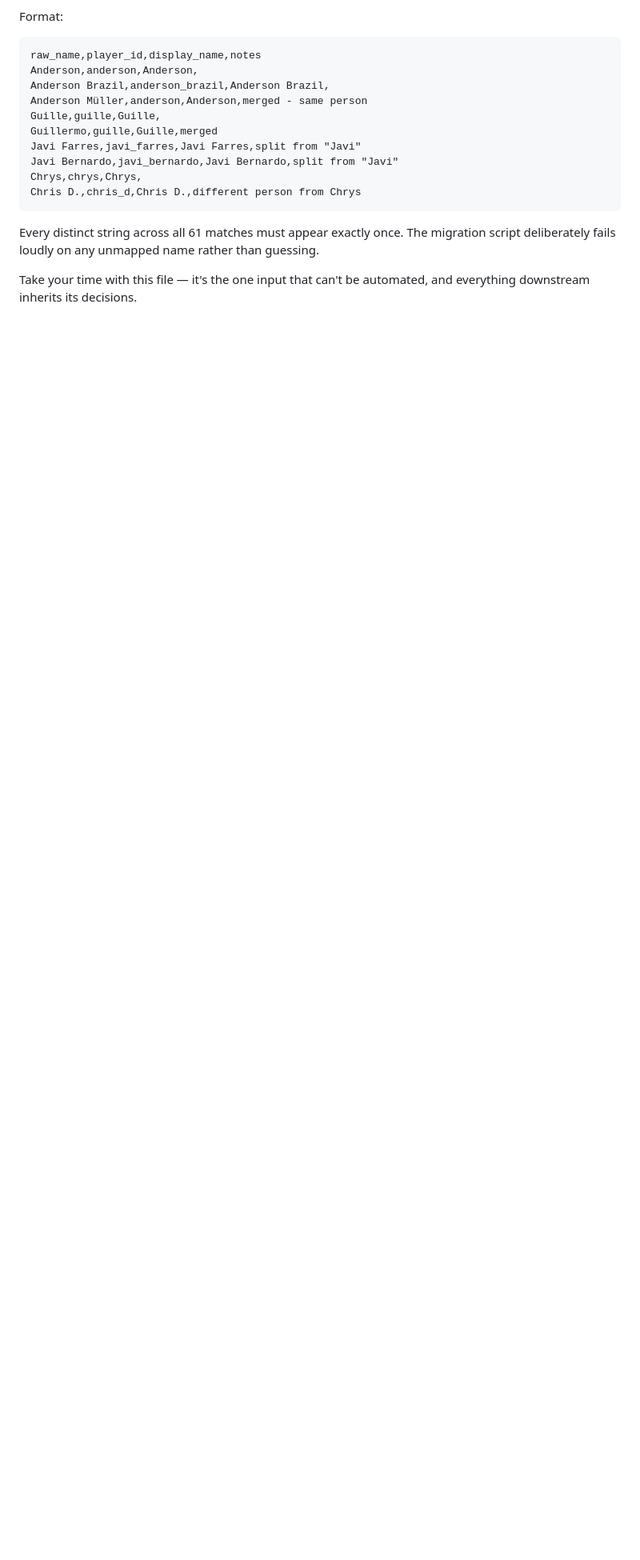
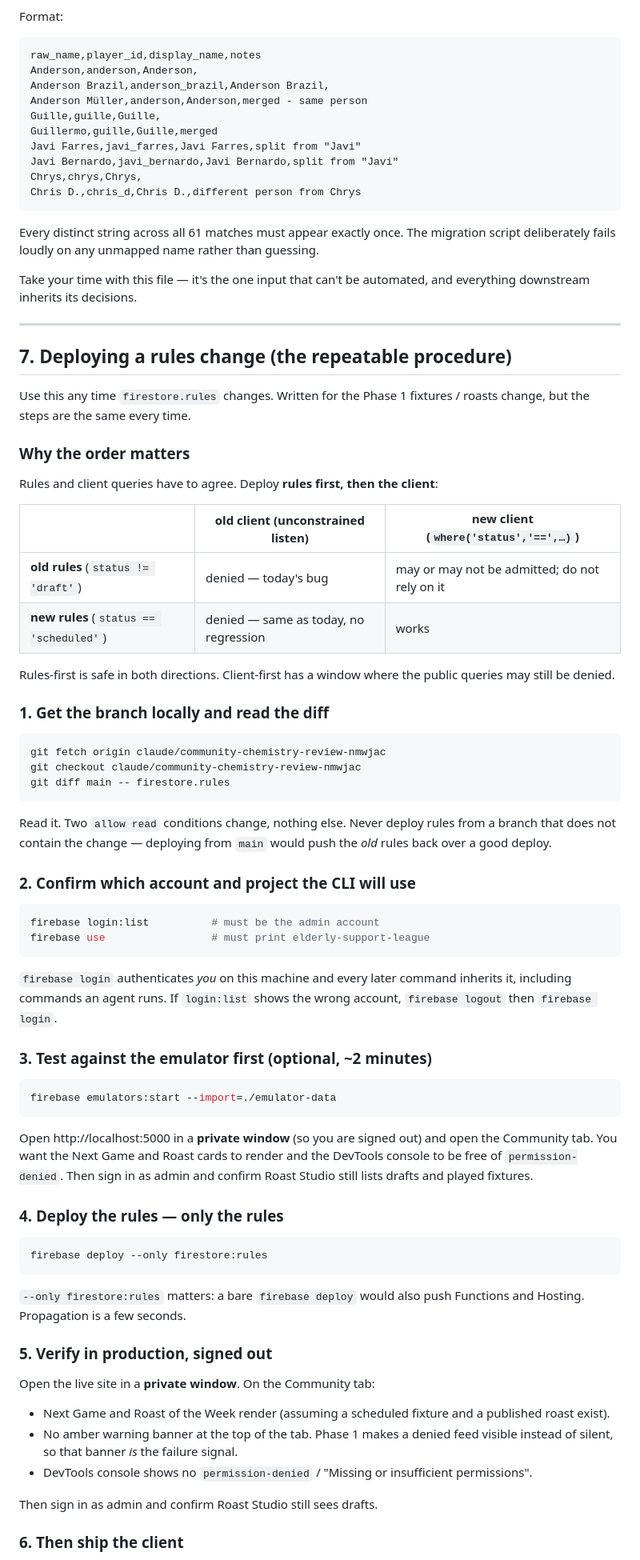
Before and after one commit to ccaannozturk/elderlysupport, a Markdown page: docs/SETUP.md, the part around one of its changes. Shown at 80% size. Rendered like a GitHub page; blank space fills up the shorter version.

Commit message:
Document the repeatable firestore.rules deploy procedure
Adds SETUP.md section 7: why rules must be deployed before the client
(the compatibility matrix between old/new rules and old/new queries),
how to verify the branch and CLI account first, emulator check,
--only firestore:rules, signed-out production verification, and
rollback via the Rules History screen.

Co-Authored-By: Claude Opus 5 <noreply@anthropic.com>
Claude-Session: https://claude.ai/code/session_01EApJ66Hd7M83KapLVnrqAA

````diff
--- a/docs/SETUP.md
+++ b/docs/SETUP.md
@@ -150,3 +150,81 @@ script deliberately fails loudly on any unmapped name rather than guessing.
 
 Take your time with this file — it's the one input that can't be automated, and
 everything downstream inherits its decisions.
+
+---
+
+## 7. Deploying a rules change (the repeatable procedure)
+
+Use this any time `firestore.rules` changes. Written for the Phase 1 fixtures /
+roasts change, but the steps are the same every time.
+
+### Why the order matters
+
+Rules and client queries have to agree. Deploy **rules first, then the client**:
+
+| | old client (unconstrained listen) | new client (`where('status','==',…)`) |
+|---|---|---|
+| **old rules** (`status != 'draft'`) | denied — today's bug | may or may not be admitted; do not rely on it |
+| **new rules** (`status == 'scheduled'`) | denied — same as today, no regression | works |
+
+Rules-first is safe in both directions. Client-first has a window where the
+public queries may still be denied.
+
+### 1. Get the branch locally and read the diff
+
+```bash
+git fetch origin claude/community-chemistry-review-nmwjac
+git checkout claude/community-chemistry-review-nmwjac
+git diff main -- firestore.rules
+```
+
+Read it. Two `allow read` conditions change, nothing else. Never deploy rules
+from a branch that does not contain the change — deploying from `main` would
+push the *old* rules back over a good deploy.
+
+### 2. Confirm which account and project the CLI will use
+
+```bash
+firebase login:list          # must be the admin account
+firebase use                 # must print elderly-support-league
+```
+
+`firebase login` authenticates *you* on this machine and every later command
+inherits it, including commands an agent runs. If `login:list` shows the wrong
+account, `firebase logout` then `firebase login`.
+
+### 3. Test against the emulator first (optional, ~2 minutes)
+
+```bash
+firebase emulators:start --import=./emulator-data
+```
+
+Open http://localhost:5000 in a **private window** (so you are signed out) and
+open the Community tab. You want the Next Game and Roast cards to render and the
+DevTools console to be free of `permission-denied`. Then sign in as admin and
+confirm Roast Studio still lists drafts and played fixtures.
+
+### 4. Deploy the rules — only the rules
+
+```bash
+firebase deploy --only firestore:rules
+```
+
+`--only firestore:rules` matters: a bare `firebase deploy` would also push
+Functions and Hosting. Propagation is a few seconds.
+
+### 5. Verify in production, signed out
+
+Open the live site in a **private window**. On the Community tab:
+
+- Next Game and Roast of the Week render (assuming a scheduled fixture and a
+  published roast exist).
+- No amber warning banner at the top of the tab. Phase 1 makes a denied feed
+  visible instead of silent, so that banner *is* the failure signal.
+- DevTools console shows no `permission-denied` / "Missing or insufficient
+  permissions".
+
+Then sign in as admin and confirm Roast Studio still sees drafts.
+
+### 6. Then ship the client
+
````
Also changed, not shown: other parts of docs/SETUP.md (+17 -0 lines).
